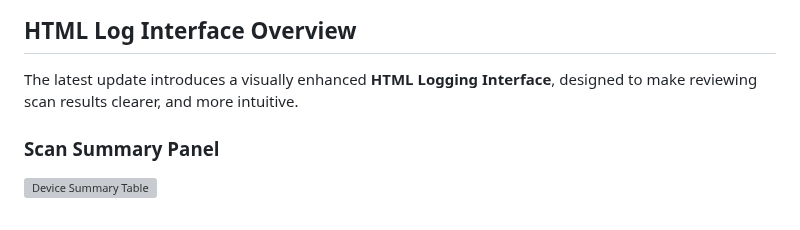
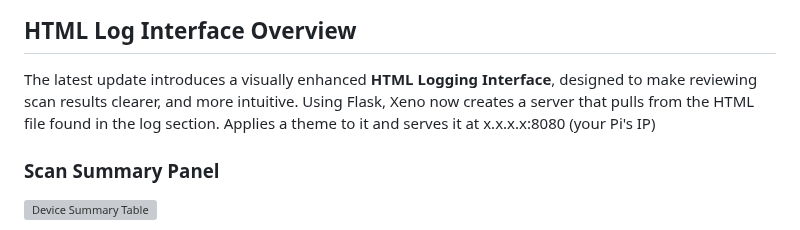
Before and after one commit to ia-usgs/Xeno, a Markdown page: README.md, the part around the change. GitHub-like rendering; grey boxes are pictures that could not be loaded.

Commit message:
Update README.md
small update to readme

Signed-off-by: Irvin Avitia <97401201+ia-usgs@users.noreply.github.com>

```diff
--- a/README.md
+++ b/README.md
@@ -345,6 +345,7 @@ To run the script continuously on system startup:
 ## **HTML Log Interface Overview**
 
 The latest update introduces a visually enhanced **HTML Logging Interface**, designed to make reviewing scan results clearer, and more intuitive.
+Using Flask, Xeno now creates a server that pulls from the HTML file found in the log section. Applies a theme to it and serves it at x.x.x.x:8080 (your Pi's IP)
 
 ### **Scan Summary Panel**
 ![Device Summary Table](https://github.com/user-attachments/assets/e1a7bdc2-90b3-43da-a120-577c757d5ed5)
```
